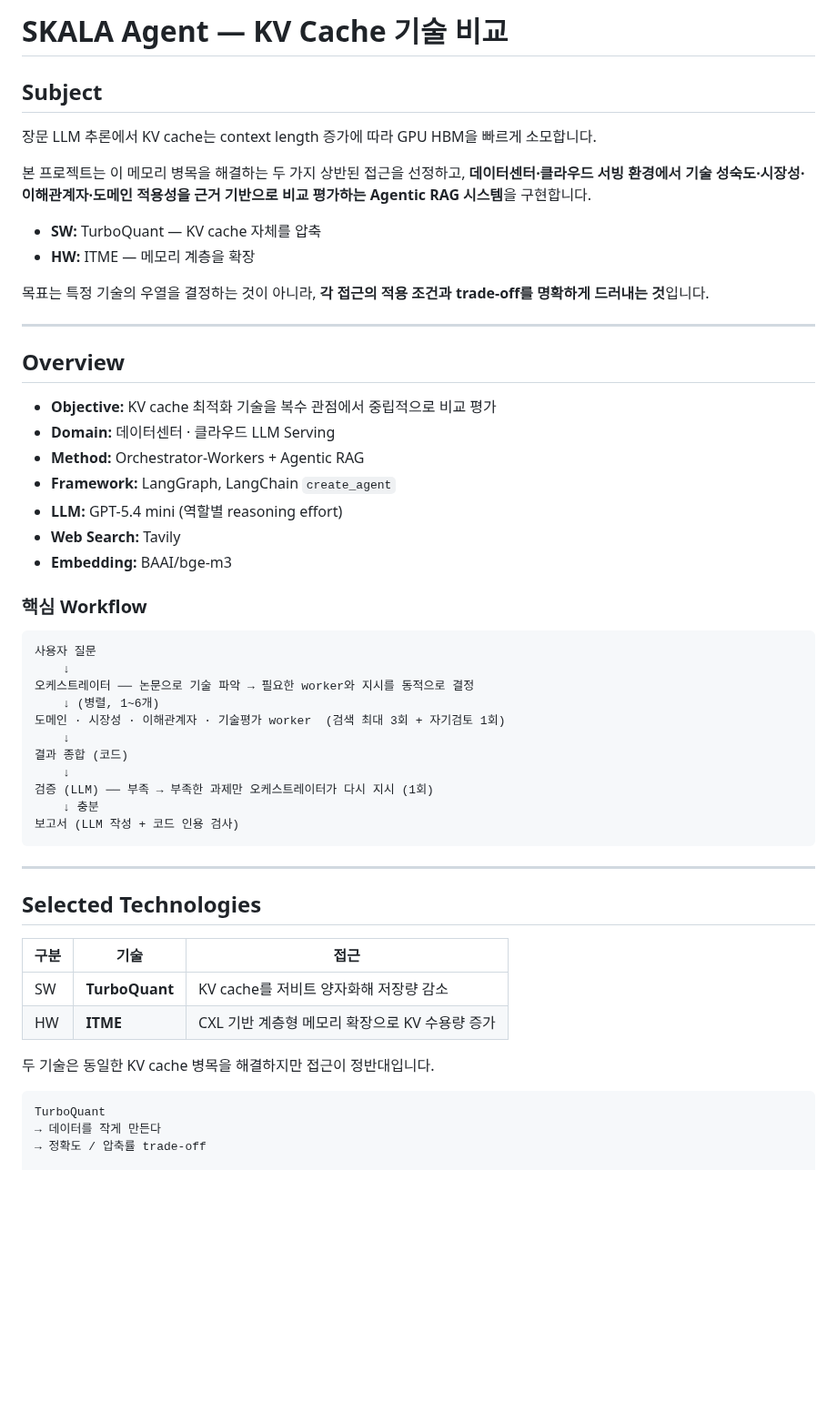
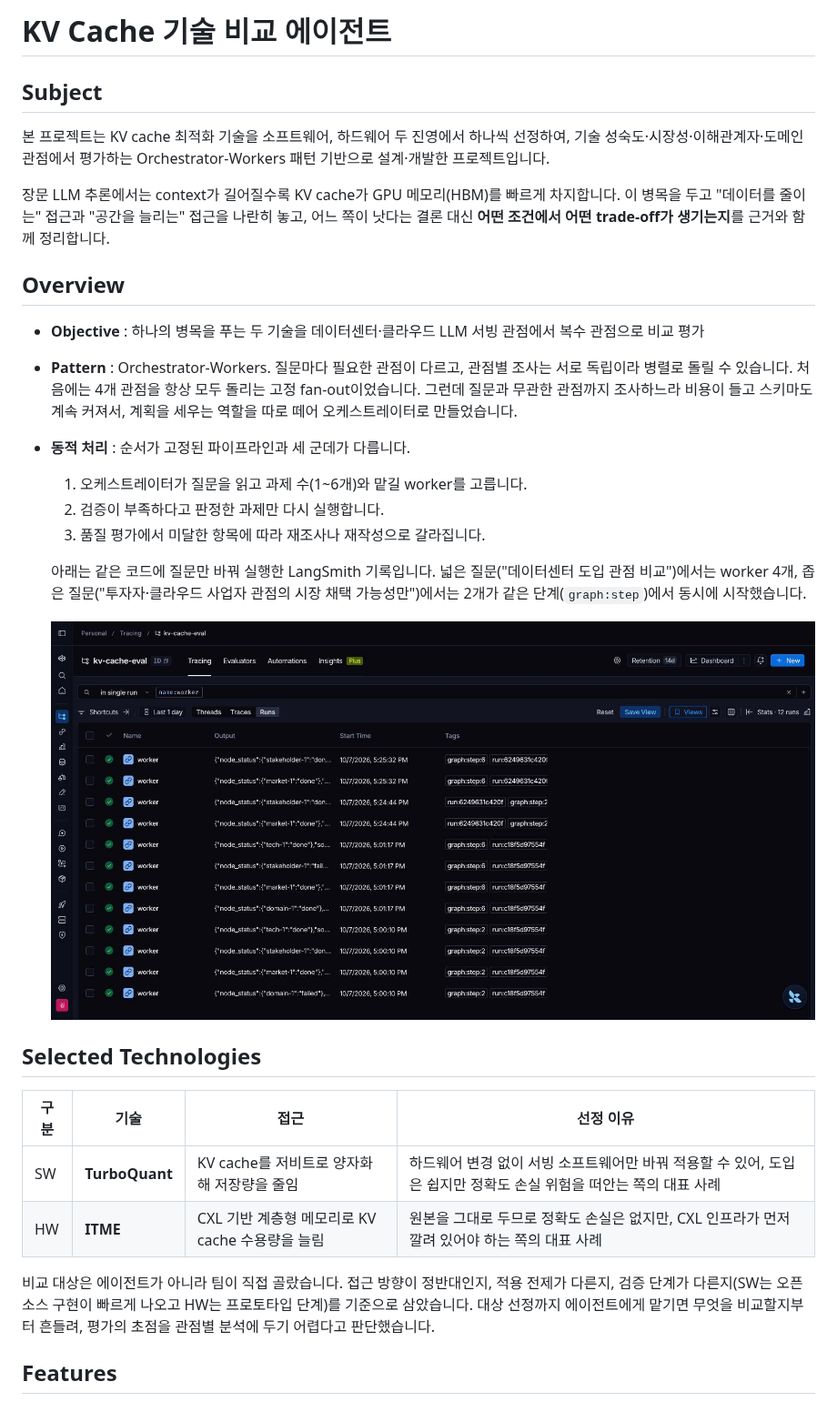
Before and after one commit to kchanis1223/-SKALA-KVCache_Report_Agent, a Markdown page: README.md, the part around one of its changes. Shown at 91% size. GitHub-like rendering; pictures changed too: docs/images/langsmith-fanout-by-question.jpg (added); blank space fills up the shorter version.

````diff
--- a/README.md
+++ b/README.md
@@ -1,57 +1,39 @@
-# SKALA Agent — KV Cache 기술 비교
+# KV Cache 기술 비교 에이전트
 
 ## Subject
 
-장문 LLM 추론에서 KV cache는 context length 증가에 따라 GPU HBM을 빠르게 소모합니다.
+본 프로젝트는 KV cache 최적화 기술을 소프트웨어, 하드웨어 두 진영에서 하나씩 선정하여,
+기술 성숙도·시장성·이해관계자·도메인 관점에서 평가하는 Orchestrator-Workers 패턴 기반으로 설계·개발한 프로젝트입니다.
 
-본 프로젝트는 이 메모리 병목을 해결하는 두 가지 상반된 접근을 선정하고, **데이터센터·클라우드 서빙 환경에서 기술 성숙도·시장성·이해관계자·도메인 적용성을 근거 기반으로 비교 평가하는 Agentic RAG 시스템**을 구현합니다.
-
-* **SW:** TurboQuant — KV cache 자체를 압축
-* **HW:** ITME — 메모리 계층을 확장
-
-목표는 특정 기술의 우열을 결정하는 것이 아니라, **각 접근의 적용 조건과 trade-off를 명확하게 드러내는 것**입니다.
-
----
+장문 LLM 추론에서는 context가 길어질수록 KV cache가 GPU 메모리(HBM)를 빠르게 차지합니다.
+이 병목을 두고 "데이터를 줄이는" 접근과 "공간을 늘리는" 접근을 나란히 놓고,
+어느 쪽이 낫다는 결론 대신 **어떤 조건에서 어떤 trade-off가 생기는지**를 근거와 함께 정리합니다.
 
 ## Overview
 
-* **Objective:** KV cache 최적화 기술을 복수 관점에서 중립적으로 비교 평가
-* **Domain:** 데이터센터 · 클라우드 LLM Serving
-* **Method:** Orchestrator-Workers + Agentic RAG
-* **Framework:** LangGraph, LangChain `create_agent`
-* **LLM:** GPT-5.4 mini (역할별 reasoning effort)
-* **Web Search:** Tavily
-* **Embedding:** BAAI/bge-m3
+- **Objective** : 하나의 병목을 푸는 두 기술을 데이터센터·클라우드 LLM 서빙 관점에서 복수 관점으로 비교 평가
+- **Pattern** : Orchestrator-Workers.
+  질문마다 필요한 관점이 다르고, 관점별 조사는 서로 독립이라 병렬로 돌릴 수 있습니다.
+  처음에는 4개 관점을 항상 모두 돌리는 고정 fan-out이었습니다. 그런데 질문과 무관한 관점까지 조사하느라 비용이 들고 스키마도 계속 커져서, 계획을 세우는 역할을 따로 떼어 오케스트레이터로 만들었습니다.
+- **동적 처리** : 순서가 고정된 파이프라인과 세 군데가 다릅니다.
+  1. 오케스트레이터가 질문을 읽고 과제 수(1~6개)와 맡길 worker를 고릅니다.
+  2. 검증이 부족하다고 판정한 과제만 다시 실행합니다.
+  3. 품질 평가에서 미달한 항목에 따라 재조사나 재작성으로 갈라집니다.
 
-### 핵심 Workflow
+  아래는 같은 코드에 질문만 바꿔 실행한 LangSmith 기록입니다.
+  넓은 질문("데이터센터 도입 관점 비교")에서는 worker 4개, 좁은 질문("투자자·클라우드 사업자 관점의 시장 채택 가능성만")에서는 2개가 같은 단계(`graph:step`)에서 동시에 시작했습니다.
 
-```text
-사용자 질문
-    ↓
-오케스트레이터 ── 논문으로 기술 파악 → 필요한 worker와 지시를 동적으로 결정
-    ↓ (병렬, 1~6개)
-도메인 · 시장성 · 이해관계자 · 기술평가 worker  (검색 최대 3회 + 자기검토 1회)
-    ↓
-결과 종합 (코드)
-    ↓
-검증 (LLM) ── 부족 → 부족한 과제만 오케스트레이터가 다시 지시 (1회)
-    ↓ 충분
-보고서 (LLM 작성 + 코드 인용 검사)
-```
-
----
+  ![질문에 따라 달라진 worker 수](docs/images/langsmith-fanout-by-question.jpg)
 
 ## Selected Technologies
 
-| 구분 | 기술             | 접근                            |
-| -- | -------------- | ----------------------------- |
-| SW | **TurboQuant** | KV cache를 저비트 양자화해 저장량 감소     |
-| HW | **ITME**       | CXL 기반 계층형 메모리 확장으로 KV 수용량 증가 |
+| 구분 | 기술 | 접근 | 선정 이유 |
+| --- | --- | --- | --- |
+| SW | **TurboQuant** | KV cache를 저비트로 양자화해 저장량을 줄임 | 하드웨어 변경 없이 서빙 소프트웨어만 바꿔 적용할 수 있어, 도입은 쉽지만 정확도 손실 위험을 떠안는 쪽의 대표 사례 |
+| HW | **ITME** | CXL 기반 계층형 메모리로 KV cache 수용량을 늘림 | 원본을 그대로 두므로 정확도 손실은 없지만, CXL 인프라가 먼저 깔려 있어야 하는 쪽의 대표 사례 |
 
-두 기술은 동일한 KV cache 병목을 해결하지만 접근이 정반대입니다.
+비교 대상은 에이전트가 아니라 팀이 직접 골랐습니다. 접근 방향이 정반대인지, 적용 전제가 다른지, 검증 단계가 다른지(SW는 오픈소스 구현이 빠르게 나오고 HW는 프로토타입 단계)를 기준으로 삼았습니다.
+대상 선정까지 에이전트에게 맡기면 무엇을 비교할지부터 흔들려, 평가의 초점을 관점별 분석에 두기 어렵다고 판단했습니다.
 
-```text
-TurboQuant
-→ 데이터를 작게 만든다
-→ 정확도 / 압축률 trade-off
+## Features
 
````
Also changed, not shown: other parts of README.md (+138 -281 lines), docs/images/architecture.png (added), docs/images/langsmith-plan-2tasks.jpg (added), 2 other files.
